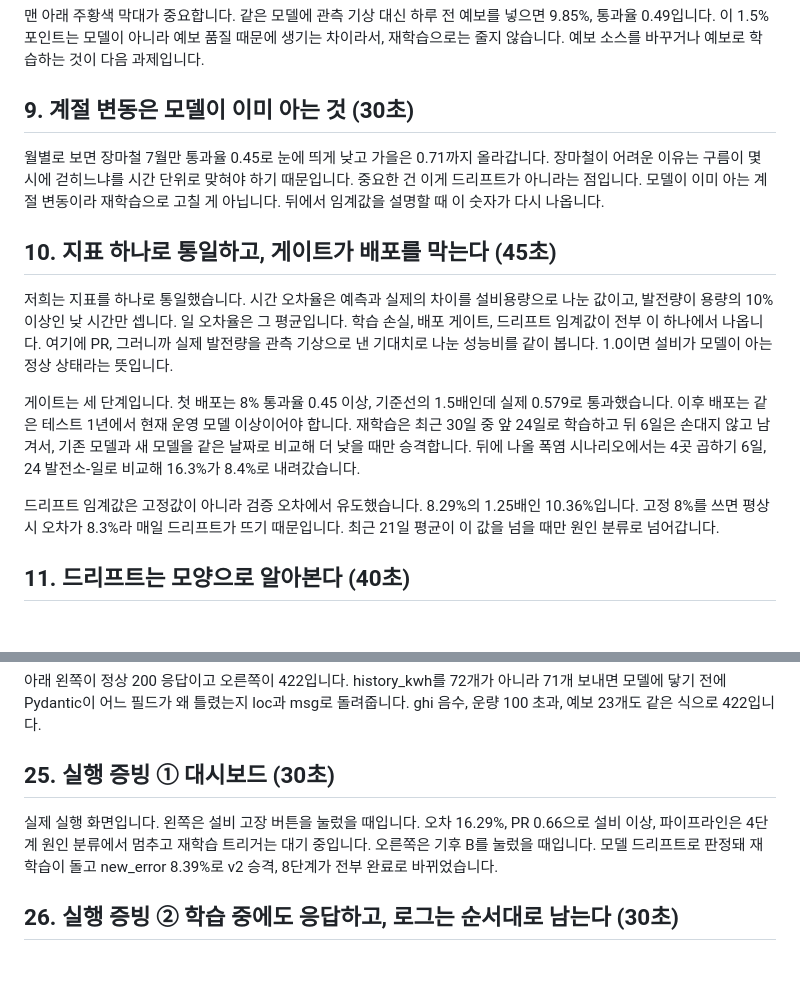
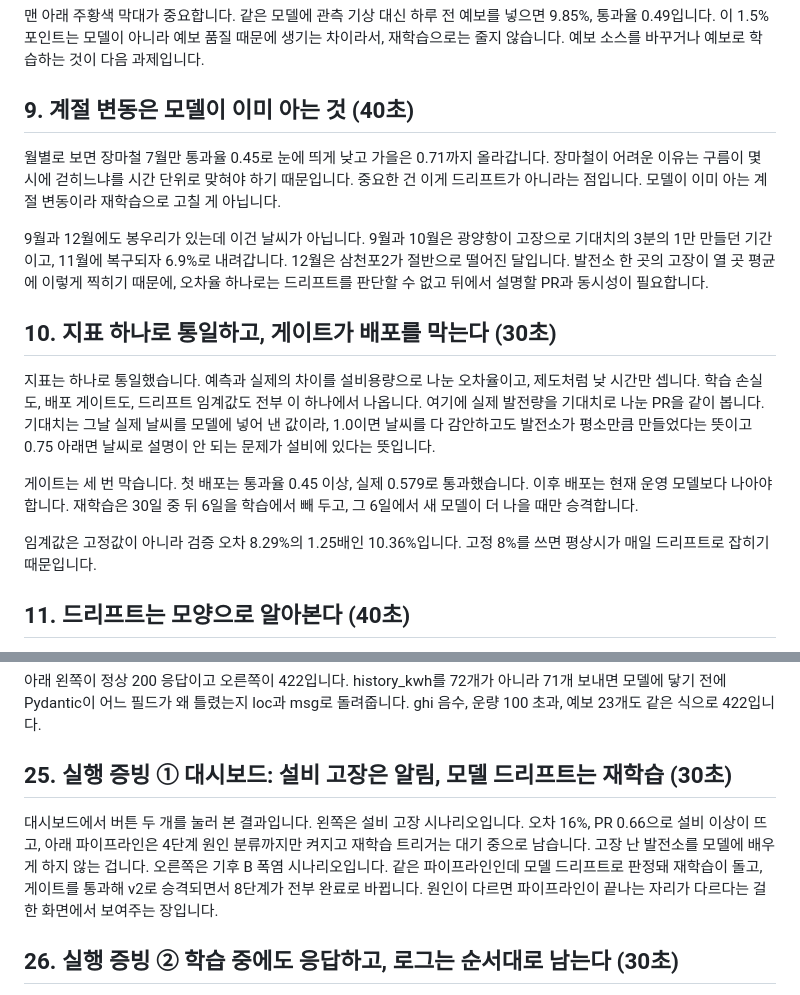
Before and after one commit to leemingi0906/model-serving, a Markdown page: team_solar/release/발표_대본.md, 2 parts joined by grey strips. Rendered like a GitHub page; blank space fills up the shorter version.

Commit message:
대본: 10장 축약, 9장 9·12월 봉우리 설명, 25장 제목 반영
Co-Authored-By: Claude Fable 5.1 <noreply@anthropic.com>
Claude-Session: https://claude.ai/code/session_01BEjvKZ2gkJpwwFNKuqGgNg

```diff
--- a/team_solar/release/발표_대본.md
+++ b/team_solar/release/발표_대본.md
@@ -52,17 +52,19 @@ Lazy와 Eager는 저희 PC에서 직접 쟀습니다. Lazy는 3.5초면 뜨지
 
 맨 아래 주황색 막대가 중요합니다. 같은 모델에 관측 기상 대신 하루 전 예보를 넣으면 9.85%, 통과율 0.49입니다. 이 1.5%포인트는 모델이 아니라 예보 품질 때문에 생기는 차이라서, 재학습으로는 줄지 않습니다. 예보 소스를 바꾸거나 예보로 학습하는 것이 다음 과제입니다.
 
-## 9. 계절 변동은 모델이 이미 아는 것 (30초)
+## 9. 계절 변동은 모델이 이미 아는 것 (40초)
 
-월별로 보면 장마철 7월만 통과율 0.45로 눈에 띄게 낮고 가을은 0.71까지 올라갑니다. 장마철이 어려운 이유는 구름이 몇 시에 걷히느냐를 시간 단위로 맞혀야 하기 때문입니다. 중요한 건 이게 드리프트가 아니라는 점입니다. 모델이 이미 아는 계절 변동이라 재학습으로 고칠 게 아닙니다. 뒤에서 임계값을 설명할 때 이 숫자가 다시 나옵니다.
+월별로 보면 장마철 7월만 통과율 0.45로 눈에 띄게 낮고 가을은 0.71까지 올라갑니다. 장마철이 어려운 이유는 구름이 몇 시에 걷히느냐를 시간 단위로 맞혀야 하기 때문입니다. 중요한 건 이게 드리프트가 아니라는 점입니다. 모델이 이미 아는 계절 변동이라 재학습으로 고칠 게 아닙니다.
 
-## 10. 지표 하나로 통일하고, 게이트가 배포를 막는다 (45초)
+9월과 12월에도 봉우리가 있는데 이건 날씨가 아닙니다. 9월과 10월은 광양항이 고장으로 기대치의 3분의 1만 만들던 기간이고, 11월에 복구되자 6.9%로 내려갑니다. 12월은 삼천포2가 절반으로 떨어진 달입니다. 발전소 한 곳의 고장이 열 곳 평균에 이렇게 찍히기 때문에, 오차율 하나로는 드리프트를 판단할 수 없고 뒤에서 설명할 PR과 동시성이 필요합니다.
 
-저희는 지표를 하나로 통일했습니다. 시간 오차율은 예측과 실제의 차이를 설비용량으로 나눈 값이고, 발전량이 용량의 10% 이상인 낮 시간만 셉니다. 일 오차율은 그 평균입니다. 학습 손실, 배포 게이트, 드리프트 임계값이 전부 이 하나에서 나옵니다. 여기에 PR, 그러니까 실제 발전량을 관측 기상으로 낸 기대치로 나눈 성능비를 같이 봅니다. 1.0이면 설비가 모델이 아는 정상 상태라는 뜻입니다.
+## 10. 지표 하나로 통일하고, 게이트가 배포를 막는다 (30초)
 
-게이트는 세 단계입니다. 첫 배포는 8% 통과율 0.45 이상, 기준선의 1.5배인데 실제 0.579로 통과했습니다. 이후 배포는 같은 테스트 1년에서 현재 운영 모델 이상이어야 합니다. 재학습은 최근 30일 중 앞 24일로 학습하고 뒤 6일은 손대지 않고 남겨서, 기존 모델과 새 모델을 같은 날짜로 비교해 더 낮을 때만 승격합니다. 뒤에 나올 폭염 시나리오에서는 4곳 곱하기 6일, 24 발전소-일로 비교해 16.3%가 8.4%로 내려갔습니다.
+지표는 하나로 통일했습니다. 예측과 실제의 차이를 설비용량으로 나눈 오차율이고, 제도처럼 낮 시간만 셉니다. 학습 손실도, 배포 게이트도, 드리프트 임계값도 전부 이 하나에서 나옵니다. 여기에 실제 발전량을 기대치로 나눈 PR을 같이 봅니다. 기대치는 그날 실제 날씨를 모델에 넣어 낸 값이라, 1.0이면 날씨를 다 감안하고도 발전소가 평소만큼 만들었다는 뜻이고 0.75 아래면 날씨로 설명이 안 되는 문제가 설비에 있다는 뜻입니다.
 
-드리프트 임계값은 고정값이 아니라 검증 오차에서 유도했습니다. 8.29%의 1.25배인 10.36%입니다. 고정 8%를 쓰면 평상시 오차가 8.3%라 매일 드리프트가 뜨기 때문입니다. 최근 21일 평균이 이 값을 넘을 때만 원인 분류로 넘어갑니다.
+게이트는 세 번 막습니다. 첫 배포는 통과율 0.45 이상, 실제 0.579로 통과했습니다. 이후 배포는 현재 운영 모델보다 나아야 합니다. 재학습은 30일 중 뒤 6일을 학습에서 빼 두고, 그 6일에서 새 모델이 더 나을 때만 승격합니다.
+
+임계값은 고정값이 아니라 검증 오차 8.29%의 1.25배인 10.36%입니다. 고정 8%를 쓰면 평상시가 매일 드리프트로 잡히기 때문입니다.
 
 ## 11. 드리프트는 모양으로 알아본다 (40초)
 
@@ -150,9 +152,9 @@ API는 여섯 묶음입니다. /predict가 예측, /data/upload가 실적, /data
 
 아래 왼쪽이 정상 200 응답이고 오른쪽이 422입니다. history_kwh를 72개가 아니라 71개 보내면 모델에 닿기 전에 Pydantic이 어느 필드가 왜 틀렸는지 loc과 msg로 돌려줍니다. ghi 음수, 운량 100 초과, 예보 23개도 같은 식으로 422입니다.
 
-## 25. 실행 증빙 ① 대시보드 (30초)
+## 25. 실행 증빙 ① 대시보드: 설비 고장은 알림, 모델 드리프트는 재학습 (30초)
 
-실제 실행 화면입니다. 왼쪽은 설비 고장 버튼을 눌렀을 때입니다. 오차 16.29%, PR 0.66으로 설비 이상, 파이프라인은 4단계 원인 분류에서 멈추고 재학습 트리거는 대기 중입니다. 오른쪽은 기후 B를 눌렀을 때입니다. 모델 드리프트로 판정돼 재학습이 돌고 new_error 8.39%로 v2 승격, 8단계가 전부 완료로 바뀌었습니다.
+대시보드에서 버튼 두 개를 눌러 본 결과입니다. 왼쪽은 설비 고장 시나리오입니다. 오차 16%, PR 0.66으로 설비 이상이 뜨고, 아래 파이프라인은 4단계 원인 분류까지만 켜지고 재학습 트리거는 대기 중으로 남습니다. 고장 난 발전소를 모델에 배우게 하지 않는 겁니다. 오른쪽은 기후 B 폭염 시나리오입니다. 같은 파이프라인인데 모델 드리프트로 판정돼 재학습이 돌고, 게이트를 통과해 v2로 승격되면서 8단계가 전부 완료로 바뀝니다. 원인이 다르면 파이프라인이 끝나는 자리가 다르다는 걸 한 화면에서 보여주는 장입니다.
 
 ## 26. 실행 증빙 ② 학습 중에도 응답하고, 로그는 순서대로 남는다 (30초)
 
```
